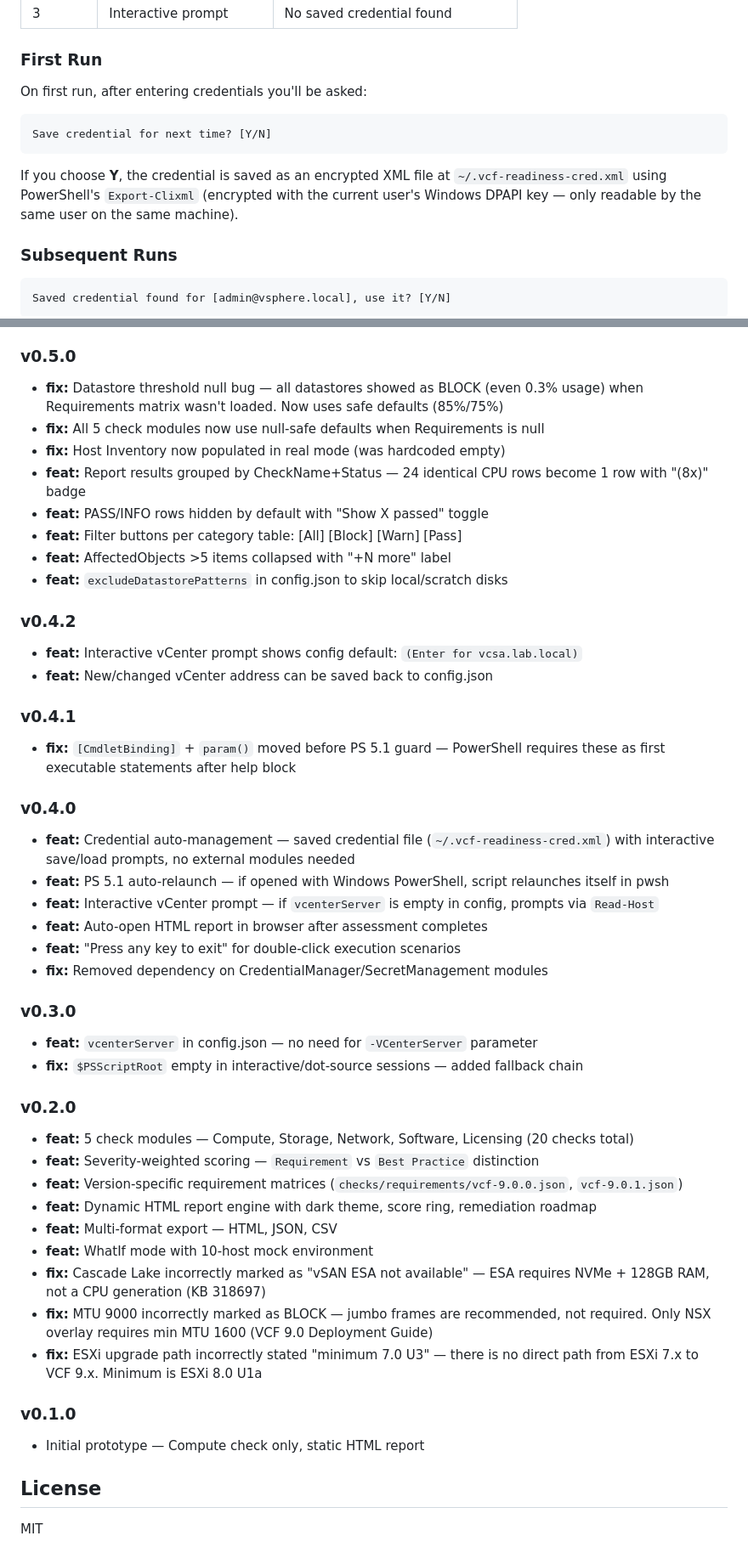
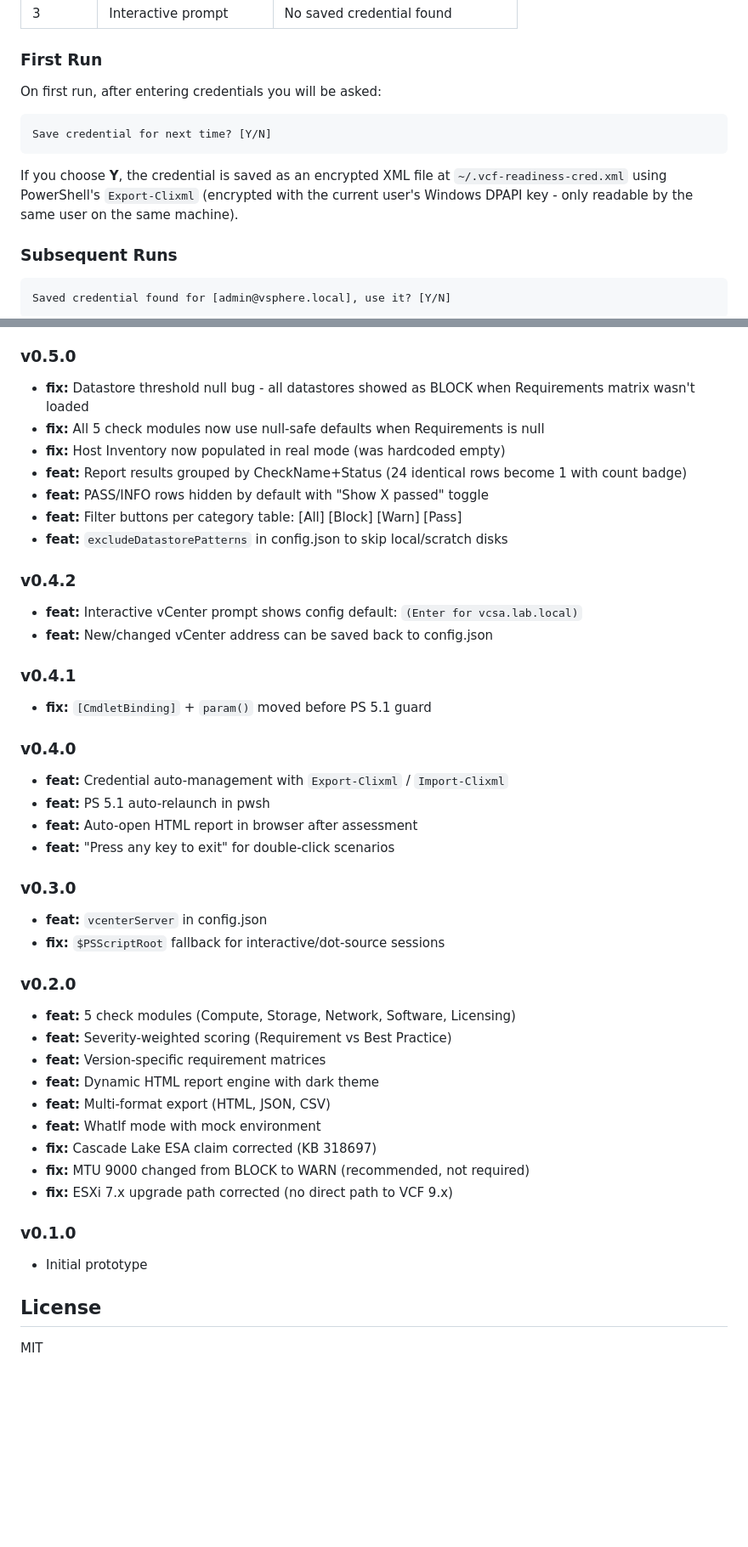
Before and after one commit to canberkys/vsphere-vcf-readiness, a Markdown page: README.md, 2 parts joined by grey strips. Shown at 85% size. Drawn GitHub-style; blank space fills up the shorter version.

````diff
--- a/README.md
+++ b/README.md
@@ -75,13 +77,13 @@ The script resolves credentials in this order:
 
 ### First Run
 
-On first run, after entering credentials you'll be asked:
+On first run, after entering credentials you will be asked:
 
 ```
 Save credential for next time? [Y/N]
 ```
 
-If you choose **Y**, the credential is saved as an encrypted XML file at `~/.vcf-readiness-cred.xml` using PowerShell's `Export-Clixml` (encrypted with the current user's Windows DPAPI key — only readable by the same user on the same machine).
+If you choose **Y**, the credential is saved as an encrypted XML file at `~/.vcf-readiness-cred.xml` using PowerShell's `Export-Clixml` (encrypted with the current user's Windows DPAPI key - only readable by the same user on the same machine).
 
 ### Subsequent Runs
 
@@ -174,13 +216,12 @@ All thresholds are driven by version-specific requirement matrices (`checks/requ
 - **fix:** try/catch inside hashtable literal caused PowerShell parse error in host inventory builder
 
 ### v0.5.0
-- **fix:** Datastore threshold null bug — all datastores showed as BLOCK (even 0.3% usage) when Requirements matrix wasn't loaded. Now uses safe defaults (85%/75%)
+- **fix:** Datastore threshold null bug - all datastores showed as BLOCK when Requirements matrix wasn't loaded
 - **fix:** All 5 check modules now use null-safe defaults when Requirements is null
 - **fix:** Host Inventory now populated in real mode (was hardcoded empty)
-- **feat:** Report results grouped by CheckName+Status — 24 identical CPU rows become 1 row with "(8x)" badge
+- **feat:** Report results grouped by CheckName+Status (24 identical rows become 1 with count badge)
 - **feat:** PASS/INFO rows hidden by default with "Show X passed" toggle
 - **feat:** Filter buttons per category table: [All] [Block] [Warn] [Pass]
-- **feat:** AffectedObjects >5 items collapsed with "+N more" label
 - **feat:** `excludeDatastorePatterns` in config.json to skip local/scratch disks
 
 ### v0.4.2
@@ -188,33 +229,31 @@ All thresholds are driven by version-specific requirement matrices (`checks/requ
 - **feat:** New/changed vCenter address can be saved back to config.json
 
 ### v0.4.1
-- **fix:** `[CmdletBinding]` + `param()` moved before PS 5.1 guard — PowerShell requires these as first executable statements after help block
+- **fix:** `[CmdletBinding]` + `param()` moved before PS 5.1 guard
 
 ### v0.4.0
-- **feat:** Credential auto-management — saved credential file (`~/.vcf-readiness-cred.xml`) with interactive save/load prompts, no external modules needed
-- **feat:** PS 5.1 auto-relaunch — if opened with Windows PowerShell, script relaunches itself in pwsh
-- **feat:** Interactive vCenter prompt — if `vcenterServer` is empty in config, prompts via `Read-Host`
-- **feat:** Auto-open HTML report in browser after assessment completes
-- **feat:** "Press any key to exit" for double-click execution scenarios
-- **fix:** Removed dependency on CredentialManager/SecretManagement modules
+- **feat:** Credential auto-management with `Export-Clixml` / `Import-Clixml`
+- **feat:** PS 5.1 auto-relaunch in pwsh
+- **feat:** Auto-open HTML report in browser after assessment
+- **feat:** "Press any key to exit" for double-click scenarios
 
 ### v0.3.0
-- **feat:** `vcenterServer` in config.json — no need for `-VCenterServer` parameter
-- **fix:** `$PSScriptRoot` empty in interactive/dot-source sessions — added fallback chain
+- **feat:** `vcenterServer` in config.json
+- **fix:** `$PSScriptRoot` fallback for interactive/dot-source sessions
 
 ### v0.2.0
-- **feat:** 5 check modules — Compute, Storage, Network, Software, Licensing (20 checks total)
-- **feat:** Severity-weighted scoring — `Requirement` vs `Best Practice` distinction
-- **feat:** Version-specific requirement matrices (`checks/requirements/vcf-9.0.0.json`, `vcf-9.0.1.json`)
-- **feat:** Dynamic HTML report engine with dark theme, score ring, remediation roadmap
-- **feat:** Multi-format export — HTML, JSON, CSV
-- **feat:** WhatIf mode with 10-host mock environment
-- **fix:** Cascade Lake incorrectly marked as "vSAN ESA not available" — ESA requires NVMe + 128GB RAM, not a CPU generation (KB 318697)
-- **fix:** MTU 9000 incorrectly marked as BLOCK — jumbo frames are recommended, not required. Only NSX overlay requires min MTU 1600 (VCF 9.0 Deployment Guide)
-- **fix:** ESXi upgrade path incorrectly stated "minimum 7.0 U3" — there is no direct path from ESXi 7.x to VCF 9.x. Minimum is ESXi 8.0 U1a
+- **feat:** 5 check modules (Compute, Storage, Network, Software, Licensing)
+- **feat:** Severity-weighted scoring (Requirement vs Best Practice)
+- **feat:** Version-specific requirement matrices
+- **feat:** Dynamic HTML report engine with dark theme
+- **feat:** Multi-format export (HTML, JSON, CSV)
+- **feat:** WhatIf mode with mock environment
+- **fix:** Cascade Lake ESA claim corrected (KB 318697)
+- **fix:** MTU 9000 changed from BLOCK to WARN (recommended, not required)
+- **fix:** ESXi 7.x upgrade path corrected (no direct path to VCF 9.x)
 
 ### v0.1.0
-- Initial prototype — Compute check only, static HTML report
+- Initial prototype
 
 ## License
 
````
Also changed, not shown: other parts of README.md (+65 -23 lines).
